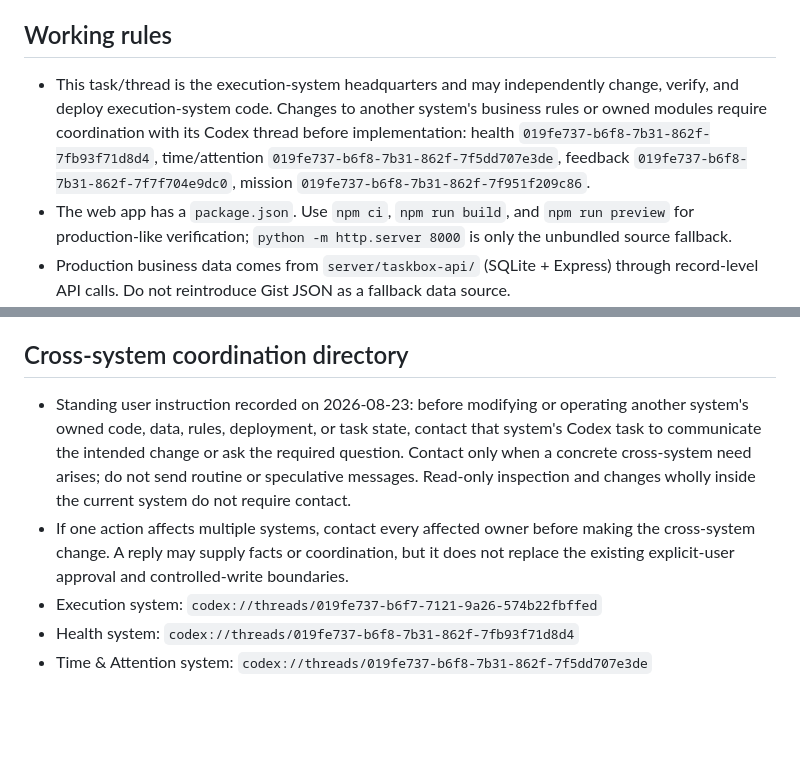
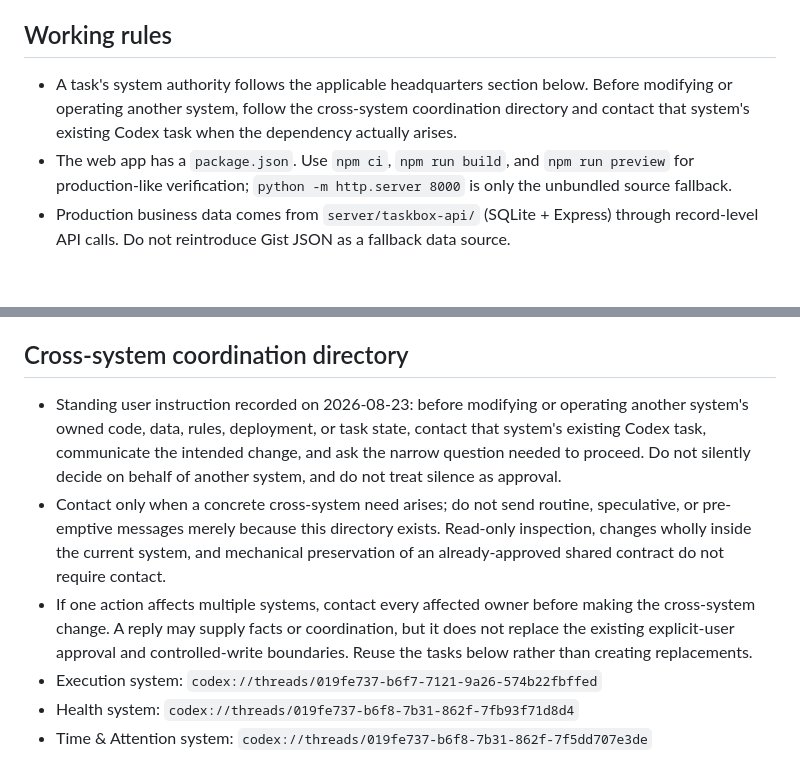
Before and after one commit to liangzai4322/things_control_app, a Markdown page: AGENTS.md, 2 parts joined by grey strips. Rendered like a GitHub page; blank space fills up the shorter version.

Commit message:
Record cross-system coordination directory

```diff
--- a/AGENTS.md
+++ b/AGENTS.md
@@ -9,7 +9,7 @@ This workspace has two jobs:
 
 ## Working rules
 
-- This task/thread is the execution-system headquarters and may independently change, verify, and deploy execution-system code. Changes to another system's business rules or owned modules require coordination with its Codex thread before implementation: health `019fe737-b6f8-7b31-862f-7fb93f71d8d4`, time/attention `019fe737-b6f8-7b31-862f-7f5dd707e3de`, feedback `019fe737-b6f8-7b31-862f-7f7f704e9dc0`, mission `019fe737-b6f8-7b31-862f-7f951f209c86`.
+- A task's system authority follows the applicable headquarters section below. Before modifying or operating another system, follow the cross-system coordination directory and contact that system's existing Codex task when the dependency actually arises.
 - The web app has a `package.json`. Use `npm ci`, `npm run build`, and `npm run preview` for production-like verification; `python -m http.server 8000` is only the unbundled source fallback.
 - Production business data comes from `server/taskbox-api/` (SQLite + Express) through record-level API calls. Do not reintroduce Gist JSON as a fallback data source.
 - Frontend changes should preserve local-cache/offline behavior, record-level sync, and idempotent server writes.
@@ -47,8 +47,9 @@ This workspace has two jobs:
 
 ## Cross-system coordination directory
 
-- Standing user instruction recorded on 2026-08-23: before modifying or operating another system's owned code, data, rules, deployment, or task state, contact that system's Codex task to communicate the intended change or ask the required question. Contact only when a concrete cross-system need arises; do not send routine or speculative messages. Read-only inspection and changes wholly inside the current system do not require contact.
-- If one action affects multiple systems, contact every affected owner before making the cross-system change. A reply may supply facts or coordination, but it does not replace the existing explicit-user approval and controlled-write boundaries.
+- Standing user instruction recorded on 2026-08-23: before modifying or operating another system's owned code, data, rules, deployment, or task state, contact that system's existing Codex task, communicate the intended change, and ask the narrow question needed to proceed. Do not silently decide on behalf of another system, and do not treat silence as approval.
+- Contact only when a concrete cross-system need arises; do not send routine, speculative, or pre-emptive messages merely because this directory exists. Read-only inspection, changes wholly inside the current system, and mechanical preservation of an already-approved shared contract do not require contact.
+- If one action affects multiple systems, contact every affected owner before making the cross-system change. A reply may supply facts or coordination, but it does not replace the existing explicit-user approval and controlled-write boundaries. Reuse the tasks below rather than creating replacements.
 - Execution system: `codex://threads/019fe737-b6f7-7121-9a26-574b22fbffed`
 - Health system: `codex://threads/019fe737-b6f8-7b31-862f-7fb93f71d8d4`
 - Time & Attention system: `codex://threads/019fe737-b6f8-7b31-862f-7f5dd707e3de`
```
